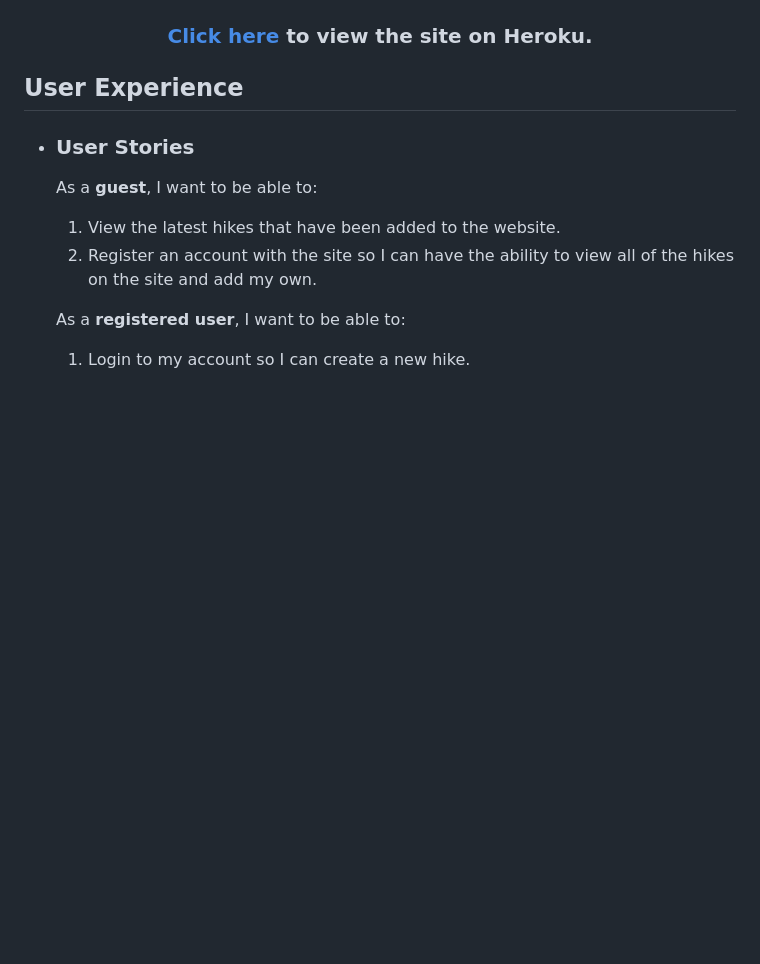
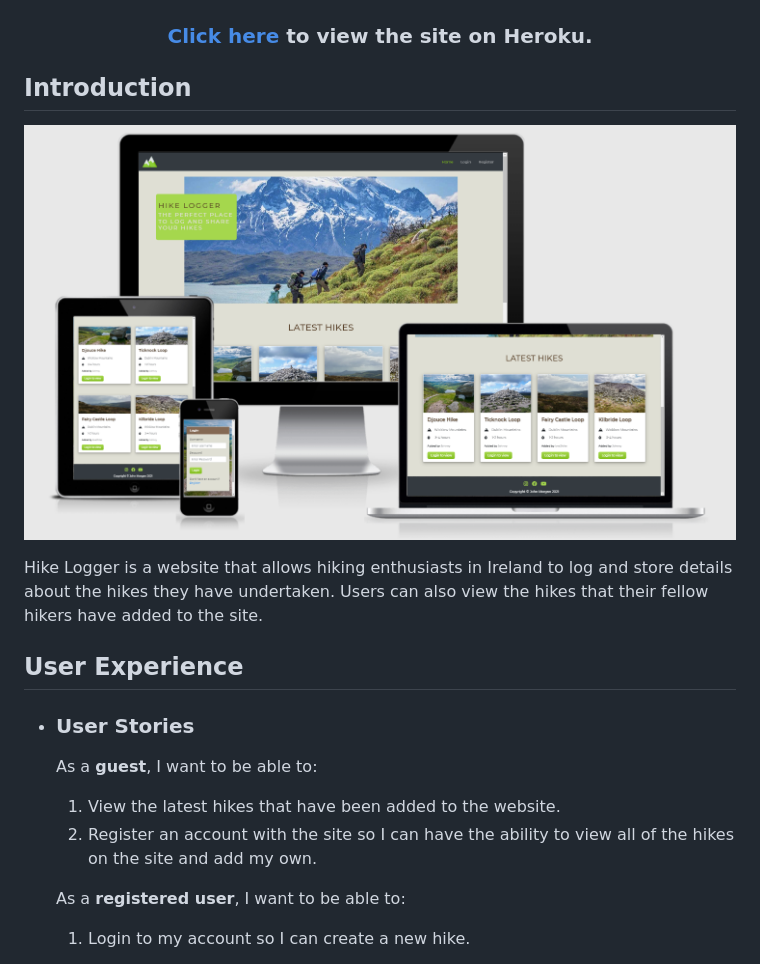
Before and after one commit to Johnny-Morgan/hike-logger, a Markdown page: README.md, the part around the change. Rendered like a GitHub page; pictures changed too: static/images/readme/mockup.png (added); blank space fills up the shorter version.

Commit message:
Add intro to README

```diff
--- a/README.md
+++ b/README.md
@@ -3,6 +3,12 @@
     <h3><a href="https://hike-logger.herokuapp.com/" target="_blank">Click here</a> to view the site on Heroku.</h3>
 </div>
 
+
+## Introduction
+
+![Image](static/images/readme/mockup.png)
+
+Hike Logger is a website that allows hiking enthusiasts in Ireland to log and store details about the hikes they have undertaken. Users can also view the hikes that their fellow hikers have added to the site.
 
 ## User Experience
 
```
